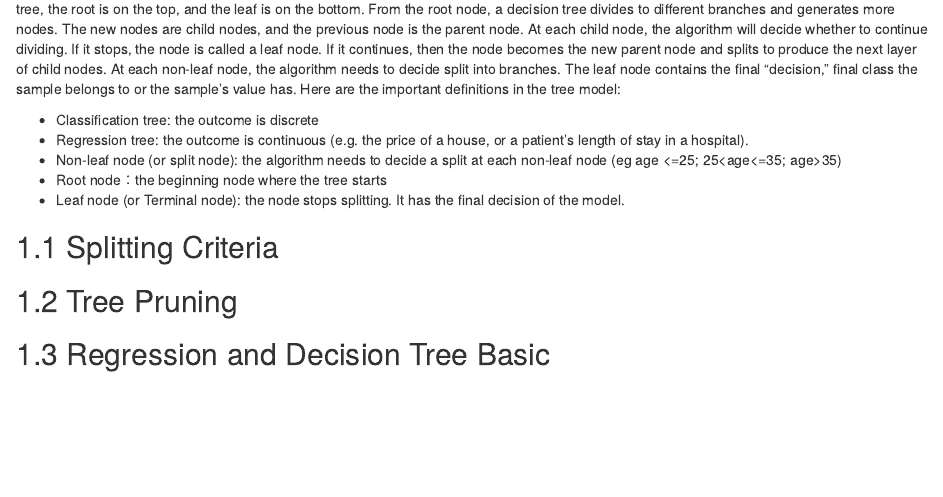
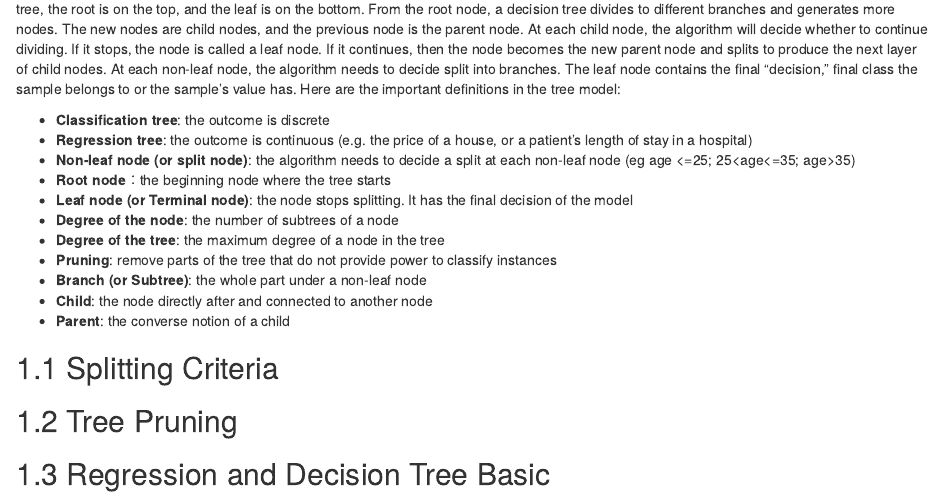
Before and after one commit to happyrabbit/IntroDataScience, an R Markdown document (12-tree.Rmd): the page in a window 1100 px wide, from 500 px down. Rendered offline with R 4.5, knitr and Pandoc, with nearby package versions; drawn as R Markdown's standard HTML page in place of the format the file asks for.

```diff
--- a/12-tree.Rmd
+++ b/12-tree.Rmd
@@ -16,11 +16,17 @@
 
 The reason why it is called "tree" is of course because the structure has similarities. But the direction of the decision tree is opposite to the real tree, the root is on the top, and the leaf is on the bottom. From the root node, a decision tree divides to different branches and generates more nodes. The new nodes are child nodes, and the previous node is the parent node. At each child node, the algorithm will decide whether to continue dividing. If it stops, the node is called a leaf node. If it continues, then the node becomes the new parent node and splits to produce the next layer of child nodes. At each non-leaf node, the algorithm needs to decide split into branches. The leaf node contains the final "decision," final class the sample belongs to or the sample's value has. Here are the important definitions in the tree model:
 
-- Classification tree: the outcome is discrete
-- Regression tree: the outcome is continuous (e.g. the price of a house, or a patient's length of stay in a hospital).
-- Non-leaf node (or split node): the algorithm needs to decide a split at each non-leaf node  (eg age <=25; 25<age<=35; age>35)
-- Root node：the beginning node where the tree starts
-- Leaf node (or Terminal node): the node stops splitting. It has the final decision of the model.
+- **Classification tree**: the outcome is discrete
+- **Regression tree**: the outcome is continuous (e.g. the price of a house, or a patient's length of stay in a hospital)
+- **Non-leaf node (or split node)**: the algorithm needs to decide a split at each non-leaf node  (eg age <=25; 25<age<=35; age>35)
+- **Root node**：the beginning node where the tree starts
+- **Leaf node (or Terminal node)**: the node stops splitting. It has the final decision of the model
+- **Degree of the node**: the number of subtrees of a node
+- **Degree of the tree**: the maximum degree of a node in the tree
+- **Pruning**: remove parts of the tree that do not provide power to classify instances
+- **Branch (or Subtree)**: the whole part under a non-leaf node
+- **Child**: the node directly after and connected to another node
+- **Parent**: the converse notion of a child
 
 ## Splitting Criteria
 
```
Also changed, not shown: 03-Dataset.Rmd (+1 -2 lines), 1 other file.
